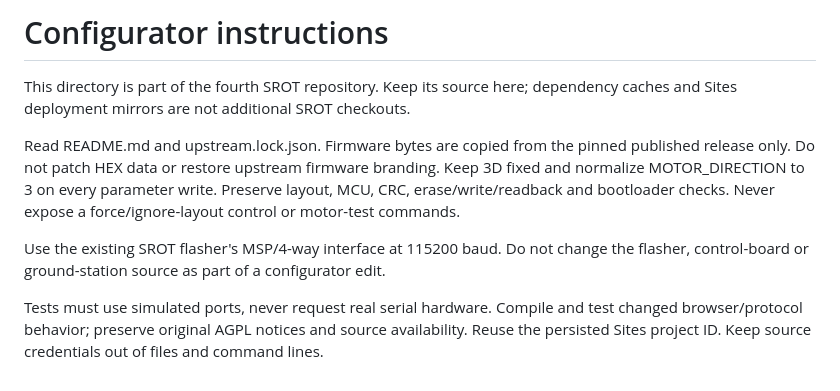
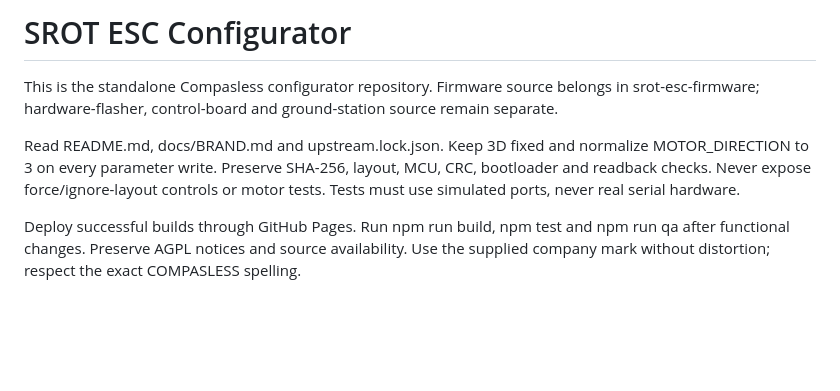
Before and after one commit to Compasless/srot-esc-configurator, a Markdown page: AGENTS.md, the part around the change. Drawn GitHub-style; blank space fills up the shorter version.

```diff
--- a/AGENTS.md
+++ b/AGENTS.md
@@ -1,18 +1,13 @@
-# Configurator instructions
+# SROT ESC Configurator
 
-This directory is part of the fourth SROT repository. Keep its source here;
-dependency caches and Sites deployment mirrors are not additional SROT checkouts.
+This is the standalone Compasless configurator repository. Firmware source belongs
+in srot-esc-firmware; hardware-flasher, control-board and ground-station source remain separate.
 
-Read README.md and upstream.lock.json. Firmware bytes are copied from the pinned
-published release only. Do not patch HEX data or restore upstream firmware branding.
-Keep 3D fixed and normalize MOTOR_DIRECTION to 3 on every parameter write.
-Preserve layout, MCU, CRC, erase/write/readback and bootloader checks.
-Never expose a force/ignore-layout control or motor-test commands.
+Read README.md, docs/BRAND.md and upstream.lock.json. Keep 3D fixed and normalize
+MOTOR_DIRECTION to 3 on every parameter write. Preserve SHA-256, layout, MCU, CRC,
+bootloader and readback checks. Never expose force/ignore-layout controls or motor tests.
+Tests must use simulated ports, never real serial hardware.
 
-Use the existing SROT flasher's MSP/4-way interface at 115200 baud. Do not change
-the flasher, control-board or ground-station source as part of a configurator edit.
-
-Tests must use simulated ports, never request real serial hardware. Compile and
-test changed browser/protocol behavior; preserve original AGPL notices and source
-availability. Reuse the persisted Sites project ID. Keep source credentials out
-of files and command lines.
+Deploy successful builds through GitHub Pages. Run npm run build, npm test and
+npm run qa after functional changes. Preserve AGPL notices and source availability.
+Use the supplied company mark without distortion; respect the exact COMPASLESS spelling.
```
Also changed, not shown: README.md (+37 -46 lines), docs/BRAND.md (added, +18 -0 lines), .github/assets/workbench.png (added), src/assets/compasless-mark.png (added), 9 other files.
